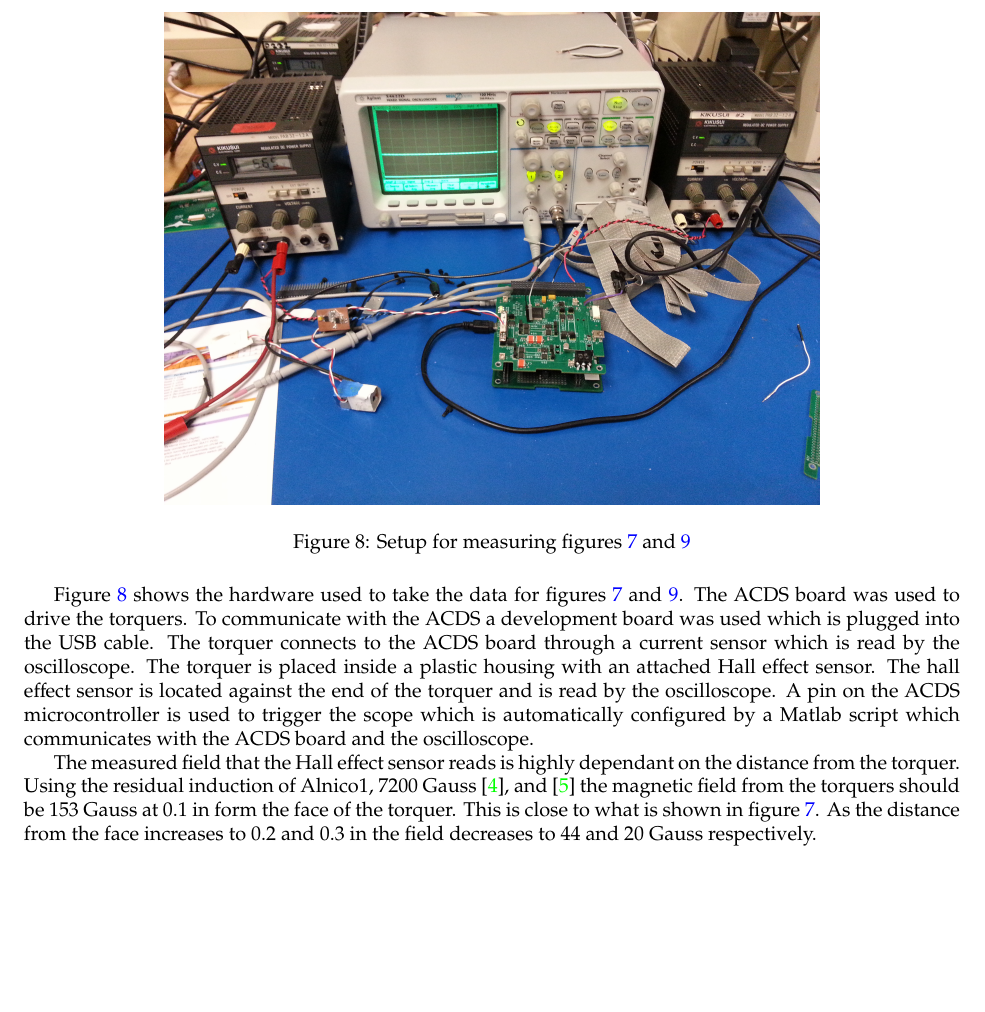
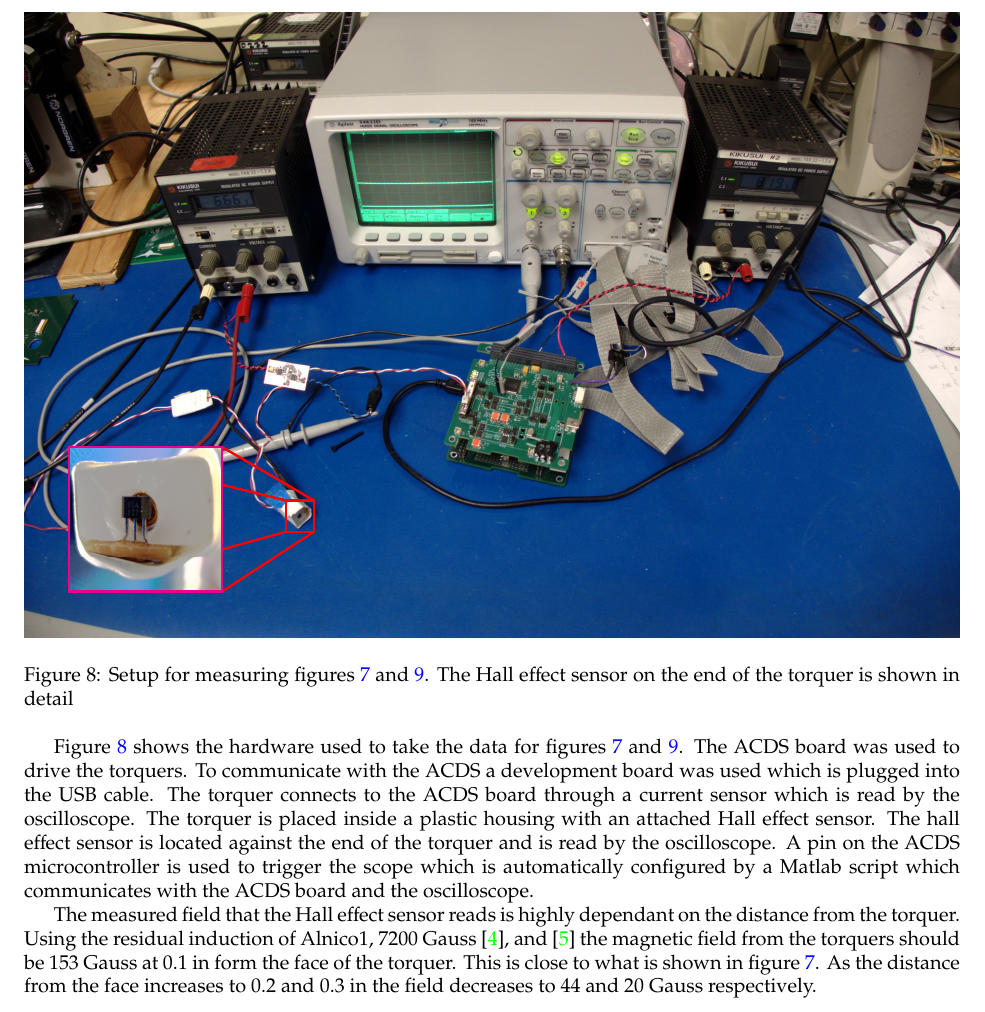
Before and after one commit to JesseMFrey/thesis, a LaTeX thesis (single-chapter.tex, which reads CubeSatHardware_ch.tex): part of page 8 of 14, cut at the place of the change, the shorter picture padded with empty space. Compiled offline with pdfLaTeX.

Commit message:
Added new figures for torquer waveform testing setup

```diff
--- a/CubeSatHardware_ch.tex
+++ b/CubeSatHardware_ch.tex
@@ -286,8 +286,33 @@ The Current waveforms also show changes due to torquer saturation. For the first
 
 \begin{figure}[H]
     \centering
-    \includegraphics[width=0.7\textwidth]{torquer-waveform-setup}
-    \caption{Setup for measuring \cref{fig:driveWV,fig:satWV}}
+    \begin{tikzpicture}[remember picture,node distance=1em]
+        \def\sysx{0.8}
+        \begin{pgfonlayer}{background}
+            \node[anchor=south west,inner sep=0] (image) at (0,0) {\includegraphics[width=\linewidth]{torquer-waveform-setup}};
+        \end{pgfonlayer}
+        %insert detail image
+        \begin{scope}[x={(image.south east)},y={(image.north west)}]
+            \node[inner sep=0] (detail) at (0.13,0.19) {\includegraphics[width=1in,angle=-90]{testing-sensor}};
+            %declare coordinates for box around sensor
+            \path   (0.31,0.17) coordinate (box1)
+                    (0.31,0.22) coordinate (box2)
+                    (0.28,0.22) coordinate (box3)
+                    (0.28,0.17) coordinate (box4);
+            %draw box around sensor detail
+            \draw[magenta,very thick] (detail.south east) -- (detail.south west) -- (detail.north west) -- (detail.north east) -- cycle;
+            %draw box around sensor
+            \draw[red,very thick] (box1) -- (box2) -- (box3) -- (box4) -- cycle;
+            %draw ``expanding lines'' to detail
+            \begin{pgfonlayer}{background}
+                \draw[red,very thick] (box1) -- (detail.south east);
+                \draw[red,very thick] (box2) -- (detail.north east);
+                \draw[red,very thick] (box3) -- (detail.north west);
+                \draw[red,very thick] (box4) -- (detail.south west);
+            \end{pgfonlayer}
+        \end{scope}
+    \end{tikzpicture}
+    \caption{Setup for measuring \cref{fig:driveWV,fig:satWV}. The Hall effect sensor on the end of the torquer is shown in detail}
     \label{fig:WVsetup}
 \end{figure}
 
```
Also changed, not shown: Figures/testing-sensor.jpg (added), Figures/torquer-waveform-setup.jpg.
